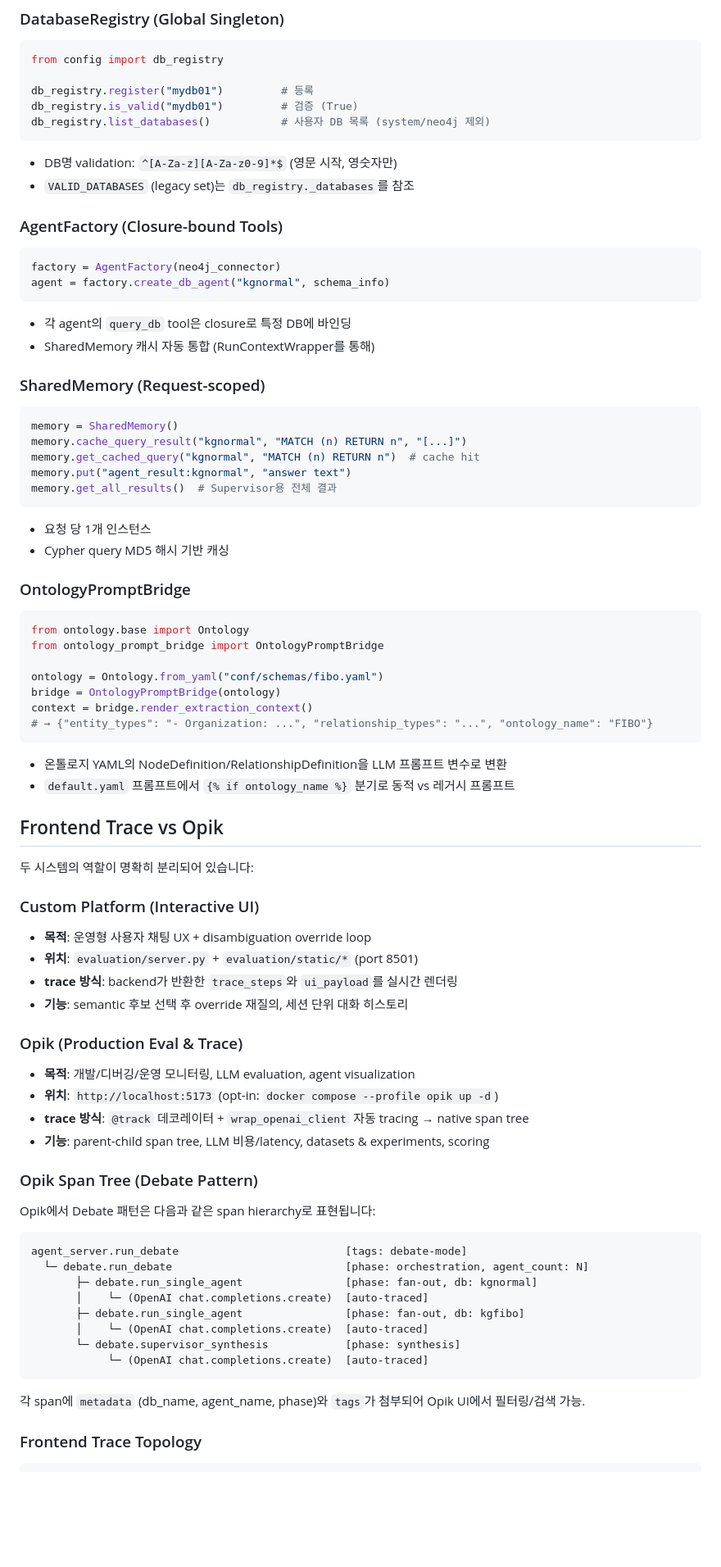
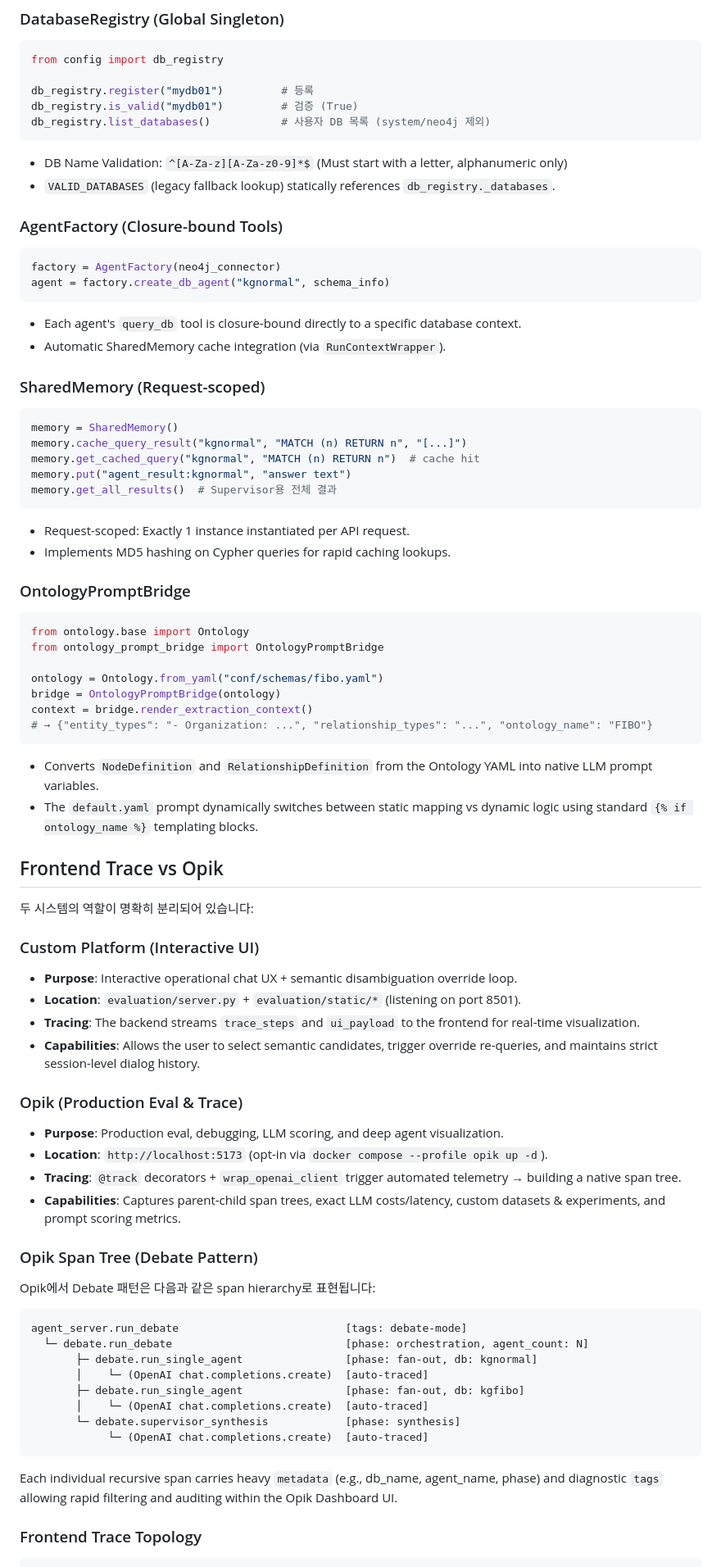
Before and after one commit to tteon/seocho, a Markdown page: docs/ARCHITECTURE.md, the part around one of its changes. Shown at 82% size. GitHub-like rendering; blank space fills up the shorter version.

````diff
--- a/docs/ARCHITECTURE.md
+++ b/docs/ARCHITECTURE.md
@@ -206,8 +204,8 @@ db_registry.is_valid("mydb01")         # 검증 (True)
 db_registry.list_databases()           # 사용자 DB 목록 (system/neo4j 제외)
 ```
 
-- DB명 validation: `^[A-Za-z][A-Za-z0-9]*$` (영문 시작, 영숫자만)
-- `VALID_DATABASES` (legacy set)는 `db_registry._databases`를 참조
+- DB Name Validation: `^[A-Za-z][A-Za-z0-9]*$` (Must start with a letter, alphanumeric only)
+- `VALID_DATABASES` (legacy fallback lookup) statically references `db_registry._databases`.
 
 ### AgentFactory (Closure-bound Tools)
 
@@ -216,8 +214,8 @@ factory = AgentFactory(neo4j_connector)
 agent = factory.create_db_agent("kgnormal", schema_info)
 ```
 
-- 각 agent의 `query_db` tool은 closure로 특정 DB에 바인딩
-- SharedMemory 캐시 자동 통합 (RunContextWrapper를 통해)
+- Each agent's `query_db` tool is closure-bound directly to a specific database context.
+- Automatic SharedMemory cache integration (via `RunContextWrapper`).
 
 ### SharedMemory (Request-scoped)
 
@@ -229,8 +227,8 @@ memory.put("agent_result:kgnormal", "answer text")
 memory.get_all_results()  # Supervisor용 전체 결과
 ```
 
-- 요청 당 1개 인스턴스
-- Cypher query MD5 해시 기반 캐싱
+- Request-scoped: Exactly 1 instance instantiated per API request.
+- Implements MD5 hashing on Cypher queries for rapid caching lookups.
 
 ### OntologyPromptBridge
 
@@ -244,24 +242,24 @@ context = bridge.render_extraction_context()
 # → {"entity_types": "- Organization: ...", "relationship_types": "...", "ontology_name": "FIBO"}
 ```
 
-- 온톨로지 YAML의 NodeDefinition/RelationshipDefinition을 LLM 프롬프트 변수로 변환
-- `default.yaml` 프롬프트에서 `{% if ontology_name %}` 분기로 동적 vs 레거시 프롬프트
+- Converts `NodeDefinition` and `RelationshipDefinition` from the Ontology YAML into native LLM prompt variables.
+- The `default.yaml` prompt dynamically switches between static mapping vs dynamic logic using standard `{% if ontology_name %}` templating blocks.
 
 ## Frontend Trace vs Opik
 
 두 시스템의 역할이 명확히 분리되어 있습니다:
 
 ### Custom Platform (Interactive UI)
-- **목적**: 운영형 사용자 채팅 UX + disambiguation override loop
-- **위치**: `evaluation/server.py` + `evaluation/static/*` (port 8501)
-- **trace 방식**: backend가 반환한 `trace_steps`와 `ui_payload`를 실시간 렌더링
-- **기능**: semantic 후보 선택 후 override 재질의, 세션 단위 대화 히스토리
+- **Purpose**: Interactive operational chat UX + semantic disambiguation override loop.
+- **Location**: `evaluation/server.py` + `evaluation/static/*` (listening on port 8501).
+- **Tracing**: The backend streams `trace_steps` and `ui_payload` to the frontend for real-time visualization.
+- **Capabilities**: Allows the user to select semantic candidates, trigger override re-queries, and maintains strict session-level dialog history.
 
 ### Opik (Production Eval & Trace)
-- **목적**: 개발/디버깅/운영 모니터링, LLM evaluation, agent visualization
-- **위치**: `http://localhost:5173` (opt-in: `docker compose --profile opik up -d`)
-- **trace 방식**: `@track` 데코레이터 + `wrap_openai_client` 자동 tracing → native span tree
-- **기능**: parent-child span tree, LLM 비용/latency, datasets & experiments, scoring
+- **Purpose**: Production eval, debugging, LLM scoring, and deep agent visualization.
+- **Location**: `http://localhost:5173` (opt-in via `docker compose --profile opik up -d`).
+- **Tracing**: `@track` decorators + `wrap_openai_client` trigger automated telemetry → building a native span tree.
+- **Capabilities**: Captures parent-child span trees, exact LLM costs/latency, custom datasets & experiments, and prompt scoring metrics.
 
 ### Opik Span Tree (Debate Pattern)
 
@@ -278,7 +276,7 @@ agent_server.run_debate                          [tags: debate-mode]
             └─ (OpenAI chat.completions.create)  [auto-traced]
 ```
 
-각 span에 `metadata` (db_name, agent_name, phase)와 `tags`가 첨부되어 Opik UI에서 필터링/검색 가능.
+Each individual recursive span carries heavy `metadata` (e.g., db_name, agent_name, phase) and diagnostic `tags` allowing rapid filtering and auditing within the Opik Dashboard UI.
 
 ### Frontend Trace Topology
 
````
Also changed, not shown: other parts of docs/ARCHITECTURE.md (+18 -20 lines), docs/QUICKSTART.md (+25 -3 lines).
